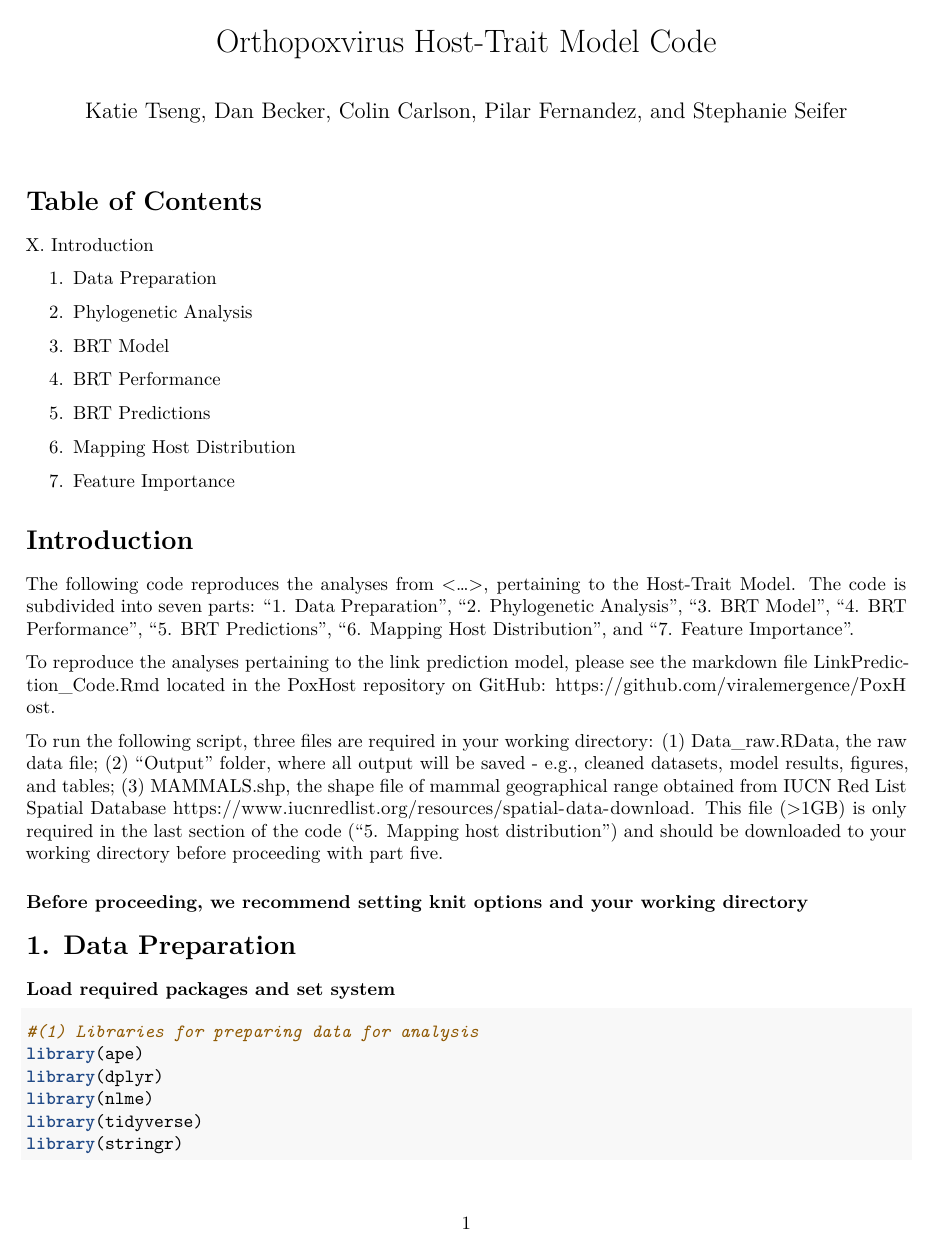
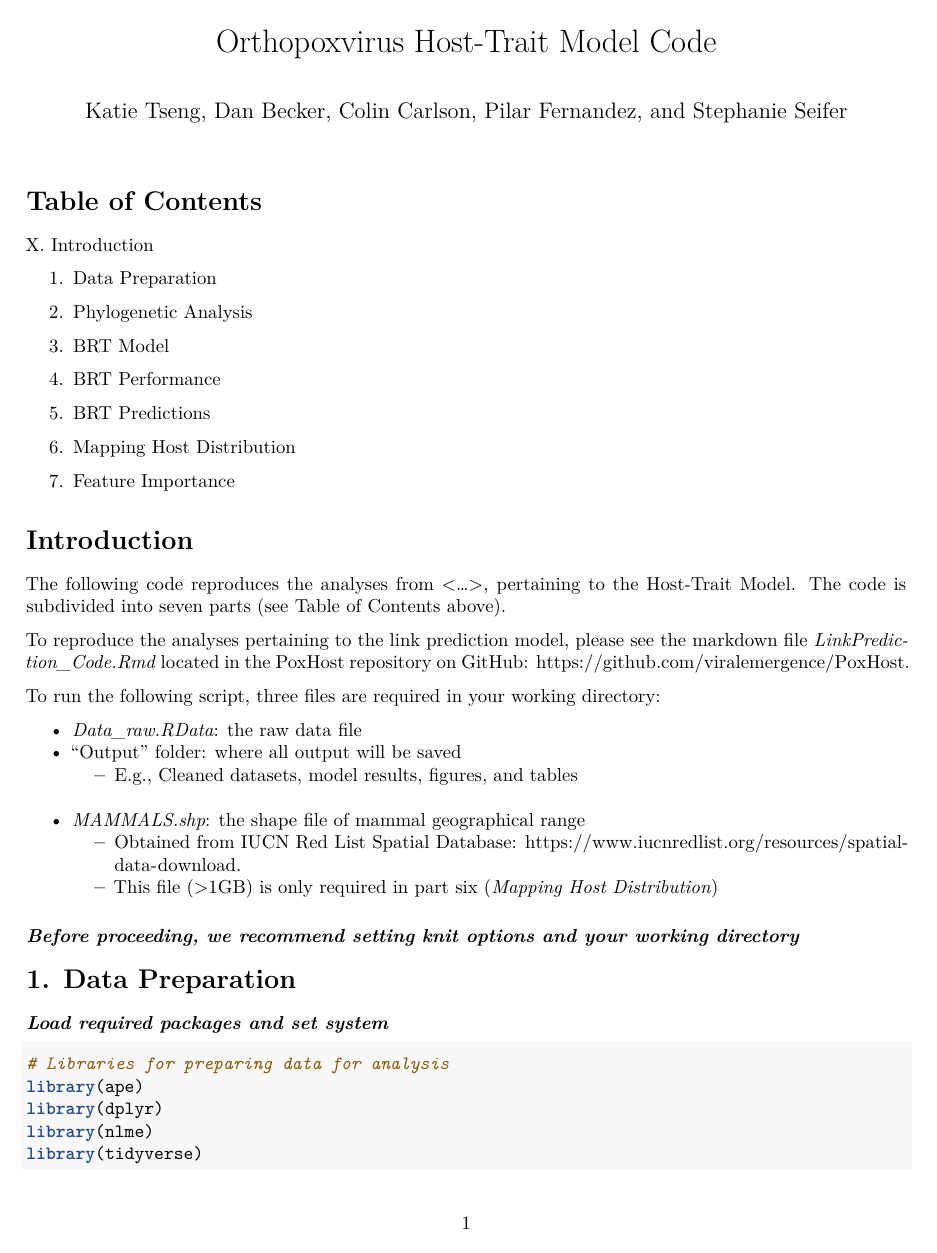
Before and after one commit to viralemergence/PoxHost, an R Markdown document (Tseng2022/Host Trait Model/HostTraitModel_Code.Rmd): page 1 of 56. Rendered offline with R 4.5, knitr and Pandoc, then LaTeX, with nearby package versions.

Commit message:
Updated Intro.

````diff
--- a/Tseng2022/Host Trait Model/HostTraitModel_Code.Rmd
+++ b/Tseng2022/Host Trait Model/HostTraitModel_Code.Rmd
@@ -38,16 +38,20 @@ X. Introduction
 Introduction
 ============
 
-The following code reproduces the analyses from <...>, pertaining to the Host-Trait Model. The code is subdivided into seven parts: "1. Data Preparation", "2. Phylogenetic Analysis", "3. BRT Model", "4. BRT Performance", "5. BRT Predictions", "6. Mapping Host Distribution", and "7. Feature Importance".
-
-To reproduce the analyses pertaining to the link prediction model, please see the markdown file LinkPrediction_Code.Rmd located in the PoxHost repository on GitHub: https://github.com/viralemergence/PoxHost.
+The following code reproduces the analyses from <...>, pertaining to the Host-Trait Model. The code is subdivided into seven parts (see Table of Contents above).
+
+To reproduce the analyses pertaining to the link prediction model, please see the markdown file *LinkPrediction_Code.Rmd* located in the PoxHost repository on GitHub: https://github.com/viralemergence/PoxHost.
 
 To run the following script, three files are required in your working directory:
-(1) Data_raw.RData, the raw data file;
-(2) "Output" folder, where all output will be saved - e.g., cleaned datasets, model results, figures, and tables;
-(3) MAMMALS.shp, the shape file of mammal geographical range obtained from IUCN Red List Spatial Database <https://www.iucnredlist.org/resources/spatial-data-download>. This file (>1GB) is only required in the last section of the code ("5. Mapping host distribution") and should be downloaded to your working directory before proceeding with part five.
-
-### Before proceeding, we recommend setting knit options and your working directory
+
+- *Data_raw.RData*: the raw data file
+- "Output" folder: where all output will be saved
+    - E.g., Cleaned datasets, model results, figures, and tables
+- *MAMMALS.shp*: the shape file of mammal geographical range
+    - Obtained from IUCN Red List Spatial Database: https://www.iucnredlist.org/resources/spatial-data-download.
+    - This file (>1GB) is only required in part six (*Mapping Host Distribution*)
+
+### *Before proceeding, we recommend setting knit options and your working directory*
 
 ```{r, echo=F, message=F}
 knitr::opts_chunk$set(eval=F)
@@ -56,11 +60,11 @@ knitr::opts_chunk$set(eval=F)
 1. Data Preparation
 ===================
 
-### Load required packages and set system
+### *Load required packages and set system*
 
 ```{r prep_load}
 
-#(1) Libraries for preparing data for analysis
+# Libraries for preparing data for analysis
 library(ape)
 library(dplyr)
 library(nlme)
````
Also changed, not shown: Tseng2022/Host Trait Model/Cleaned Data/Predicted_Hosts_Competence.xlsx (added).
